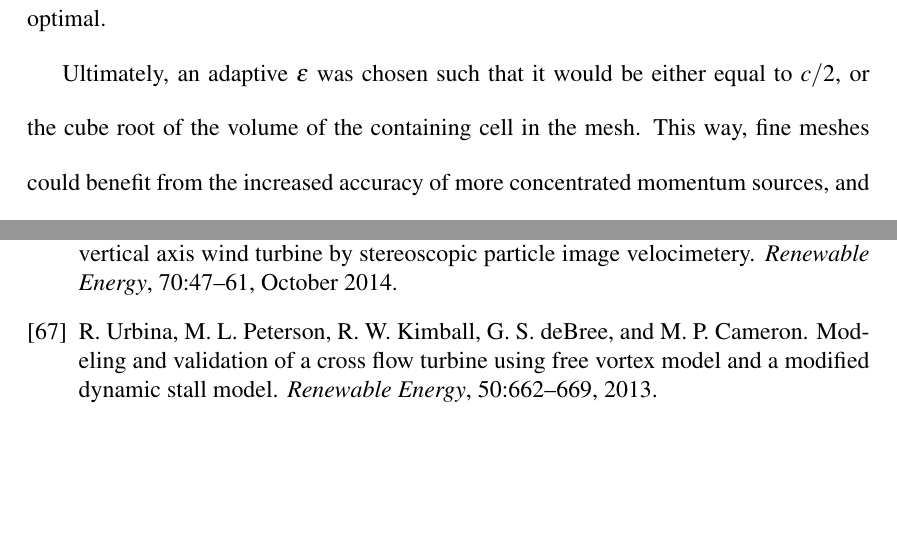
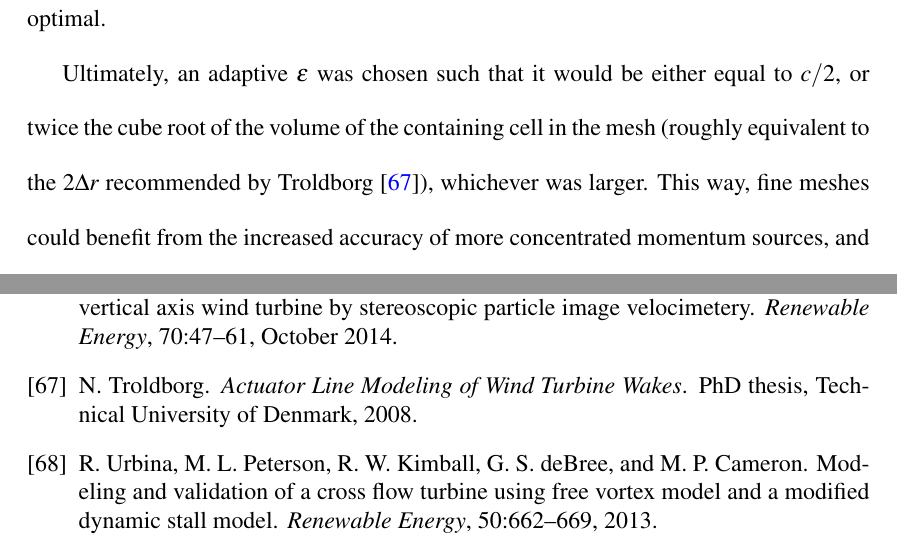
Before and after one commit to petebachant/PhD-thesis, a LaTeX thesis (thesis.tex, which reads chapters/ALM.tex): two parts of pages 67 and 86 of 86, joined at a grey line, cut so that both start at the same text, the shorter picture padded with empty space. Compiled offline with pdfLaTeX.

Commit message:
Add Troldborg citation

```diff
--- a/chapters/ALM.tex
+++ b/chapters/ALM.tex
@@ -255,10 +255,13 @@ Schito and Zasso \cite{Schito2014} found that a projection $\epsilon$ equal to
 the local mesh length was optimal.
 
 Ultimately, an adaptive $\epsilon$ was chosen such that it would be either equal
-to $c/2$, or the cube root of the volume of the containing cell in the mesh.
-This way, fine meshes could benefit from the increased accuracy of more
-concentrated momentum sources, and coarse meshes would be protected from
-numerical instability. \todo[inline]{Add final width of Gaussian projection}
+to $c/2$, or twice the cube root of the volume of the containing cell in the
+mesh (roughly equivalent to the $2\Delta r$ recommended by Troldborg
+\cite{Troldborg2008}), whichever was larger. This way, fine meshes could benefit
+from the increased accuracy of more concentrated momentum sources, and coarse
+meshes would be protected from numerical instability.
+
+\todo[inline]{Add final width of Gaussian projection}
 
 
 \section{Unsteady aerodynamics and dynamic stall}
```
